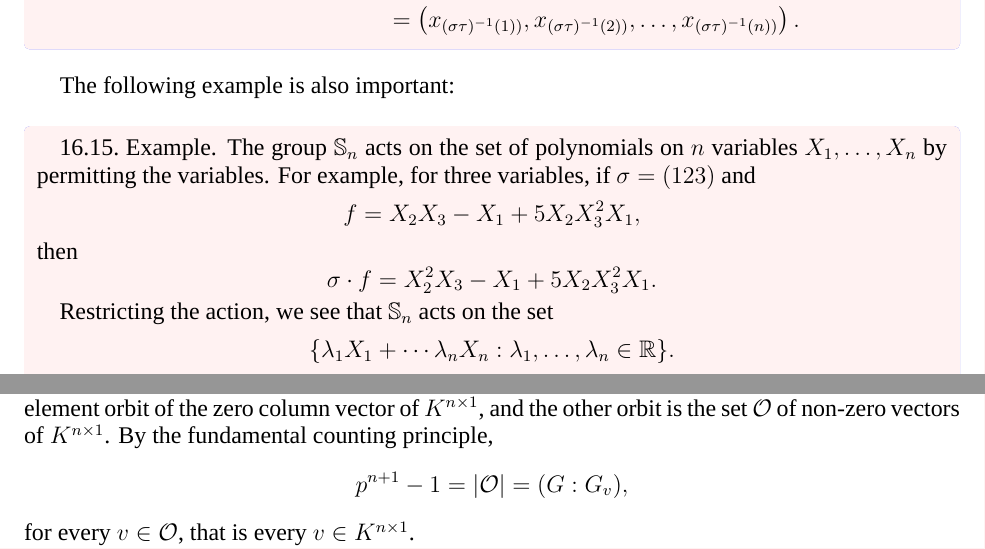
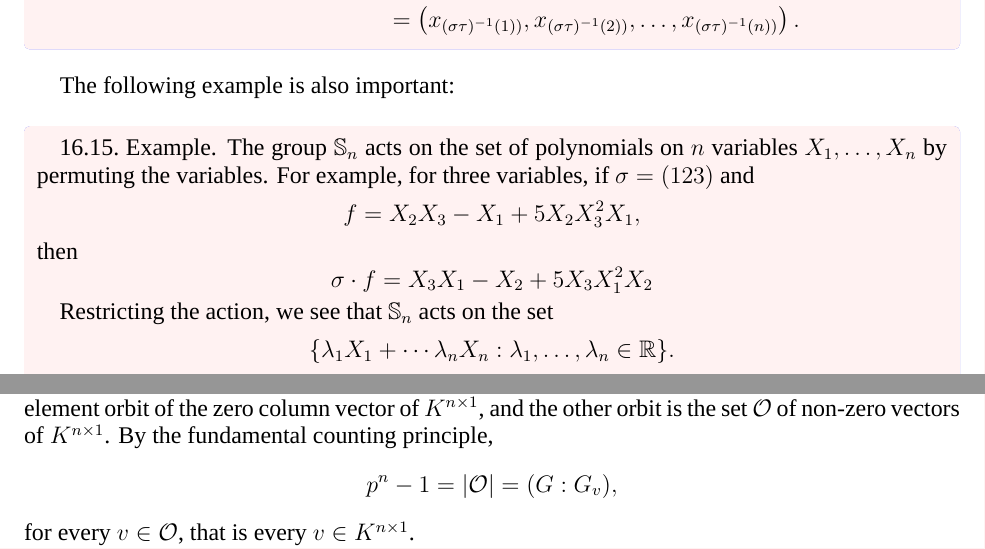
Before and after one commit to vendramin/group, a LaTeX document (dyslexic.tex, which reads 09.tex, 10.tex): two parts of pages 51 and 55 of 73, joined at a grey line, cut so that both start at the same text. Compiled offline with XeLaTeX; a missing font is replaced by an installed copy or a similar font.

Commit message:
Typos corrected

```diff
--- a/09.tex
+++ b/09.tex
@@ -303,14 +303,16 @@ The following example is also important:
 \begin{example}
     The group $\Sym_n$ acts on the set of polynomials on
     $n$ variables $X_1,\dots,X_n$
-    by permitting the variables. For example, for three variables, if
+    by permuting the variables. For example, for three variables, if
     $\sigma=(123)$ and
     \[
     f=X_2X_3-X_1+5X_2X_3^2X_1,
     \]
     then
     \[
-    \sigma\cdot f=X_2^2X_3-X_1+5X_2X_3^2X_1.
+    \sigma\cdot
+    %f=X_2^2X_3-X_1+5X_2X_3^2X_1.
+    f=X_3X_1-X_2+5X_3X_1^2X_2
     \]
 
     Restricting the action, we see that
--- a/10.tex
+++ b/10.tex
@@ -65,7 +65,7 @@ of the zero column vector of $K^{n\times1}$, and
 the other orbit is the set $\mathcal{O}$ of non-zero vectors of $K^{n\times1}$.
 By the fundamental counting principle,
 \[
-p^{n+1}-1=|\mathcal{O}|=(G:G_{v}),
+p^{n}-1=|\mathcal{O}|=(G:G_{v}),
 \]
 for every $v\in\mathcal{O}$, that is every $v\in K^{n\times 1}$.
 
```
Also changed, not shown: 07.tex (+1 -1 lines), introduction.tex (+2 -1 lines), notes.pdf, 10.tex (2 more changed lines).
